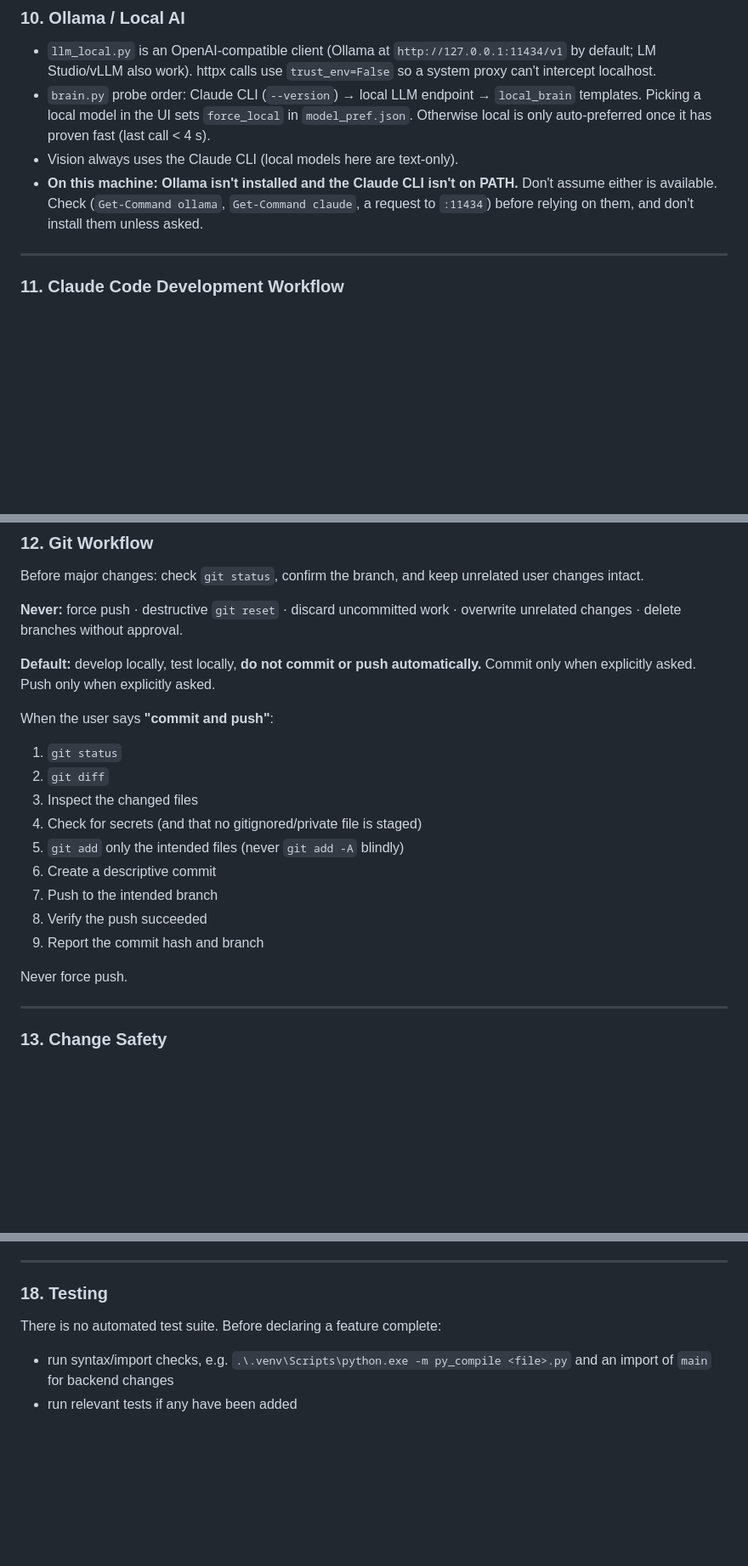
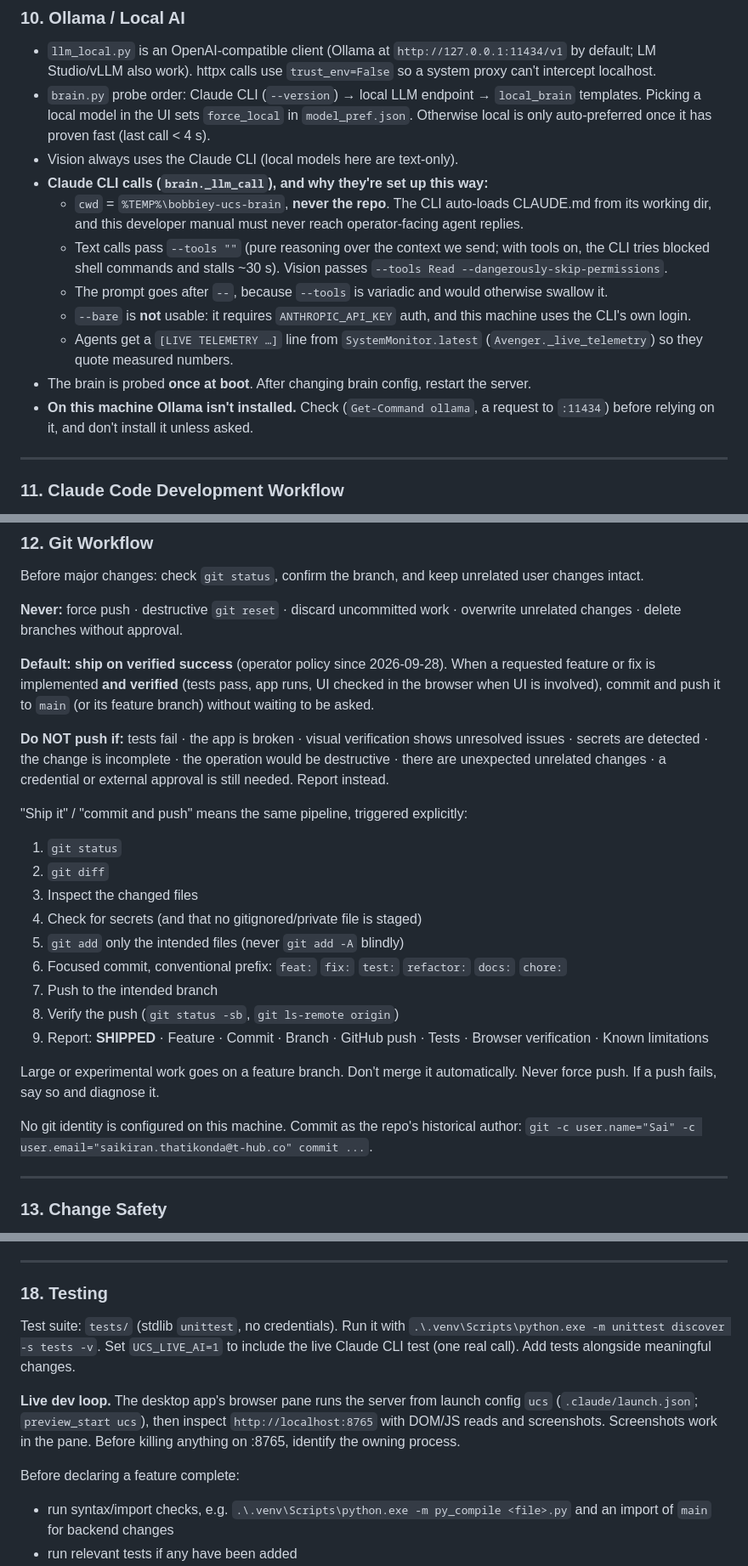
Before and after one commit to saikiranthatikonda-coder/Avengers-Bobbiey-UCS, a Markdown page: CLAUDE.md, 3 parts joined by grey strips. Shown at 85% size. Drawn GitHub-style; blank space fills up the shorter version.

Commit message:
docs: add ROADMAP and CHANGELOG, update CLAUDE.md for live brain and ship policy
Co-Authored-By: Claude Opus 5.5 <noreply@anthropic.com>

```diff
--- a/CLAUDE.md
+++ b/CLAUDE.md
@@ -307,10 +307,22 @@ All are gitignored. Keep it that way.
   `force_local` in `model_pref.json`. Otherwise local is only auto-preferred
   once it has proven fast (last call < 4 s).
 - Vision always uses the Claude CLI (local models here are text-only).
-- **On this machine: Ollama isn't installed and the Claude CLI isn't on PATH.**
-  Don't assume either is available. Check (`Get-Command ollama`,
-  `Get-Command claude`, a request to `:11434`) before relying on them, and
-  don't install them unless asked.
+- **Claude CLI calls (`brain._llm_call`), and why they're set up this way:**
+  - `cwd` = `%TEMP%\bobbiey-ucs-brain`, **never the repo**. The CLI auto-loads
+    CLAUDE.md from its working dir, and this developer manual must never reach
+    operator-facing agent replies.
+  - Text calls pass `--tools ""` (pure reasoning over the context we send;
+    with tools on, the CLI tries blocked shell commands and stalls ~30 s).
+    Vision passes `--tools Read --dangerously-skip-permissions`.
+  - The prompt goes after `--`, because `--tools` is variadic and would
+    otherwise swallow it.
+  - `--bare` is **not** usable: it requires `ANTHROPIC_API_KEY` auth, and this
+    machine uses the CLI's own login.
+  - Agents get a `[LIVE TELEMETRY …]` line from `SystemMonitor.latest`
+    (`Avenger._live_telemetry`) so they quote measured numbers.
+- The brain is probed **once at boot**. After changing brain config, restart the server.
+- **On this machine Ollama isn't installed.** Check (`Get-Command ollama`, a
+  request to `:11434`) before relying on it, and don't install it unless asked.
 
 ---
 
@@ -341,22 +353,32 @@ unrelated user changes intact.
 **Never:** force push · destructive `git reset` · discard uncommitted work ·
 overwrite unrelated changes · delete branches without approval.
 
-**Default:** develop locally, test locally, **do not commit or push
-automatically.** Commit only when explicitly asked. Push only when
-explicitly asked.
+**Default: ship on verified success** (operator policy since 2026-09-28).
+When a requested feature or fix is implemented **and verified** (tests pass,
+app runs, UI checked in the browser when UI is involved), commit and push it
+to `main` (or its feature branch) without waiting to be asked.
 
-When the user says **"commit and push"**:
+**Do NOT push if:** tests fail · the app is broken · visual verification shows
+unresolved issues · secrets are detected · the change is incomplete · the
+operation would be destructive · there are unexpected unrelated changes · a
+credential or external approval is still needed. Report instead.
+
+"Ship it" / "commit and push" means the same pipeline, triggered explicitly:
 1. `git status`
 2. `git diff`
 3. Inspect the changed files
 4. Check for secrets (and that no gitignored/private file is staged)
 5. `git add` only the intended files (never `git add -A` blindly)
-6. Create a descriptive commit
+6. Focused commit, conventional prefix: `feat:` `fix:` `test:` `refactor:` `docs:` `chore:`
 7. Push to the intended branch
-8. Verify the push succeeded
-9. Report the commit hash and branch
+8. Verify the push (`git status -sb`, `git ls-remote origin`)
+9. Report: **SHIPPED** · Feature · Commit · Branch · GitHub push · Tests · Browser verification · Known limitations
 
-Never force push.
+Large or experimental work goes on a feature branch. Don't merge it
+automatically. Never force push. If a push fails, say so and diagnose it.
+
+No git identity is configured on this machine. Commit as the repo's
+historical author: `git -c user.name="Sai" -c user.email="saikiran.thatikonda@t-hub.co" commit ...`.
 
 ---
 
@@ -446,7 +468,18 @@ Bobbiey UCS is an evolving system. When adding a feature:
 
 ### 18. Testing
 
-There is no automated test suite. Before declaring a feature complete:
+Test suite: `tests/` (stdlib `unittest`, no credentials). Run it with
+`.\.venv\Scripts\python.exe -m unittest discover -s tests -v`.
+Set `UCS_LIVE_AI=1` to include the live Claude CLI test (one real call).
+Add tests alongside meaningful changes.
+
+**Live dev loop.** The desktop app's browser pane runs the server from
+launch config `ucs` (`.claude/launch.json`; `preview_start ucs`), then
+inspect `http://localhost:8765` with DOM/JS reads and screenshots.
+Screenshots work in the pane. Before killing anything on :8765, identify
+the owning process.
+
+Before declaring a feature complete:
 - run syntax/import checks, e.g. `.\.venv\Scripts\python.exe -m py_compile <file>.py`
   and an import of `main` for backend changes
 - run relevant tests if any have been added
```
Also changed, not shown: other parts of CLAUDE.md (+5 -5 lines), CHANGELOG.md (added, +48 -0 lines), ROADMAP.md (added, +129 -0 lines).
